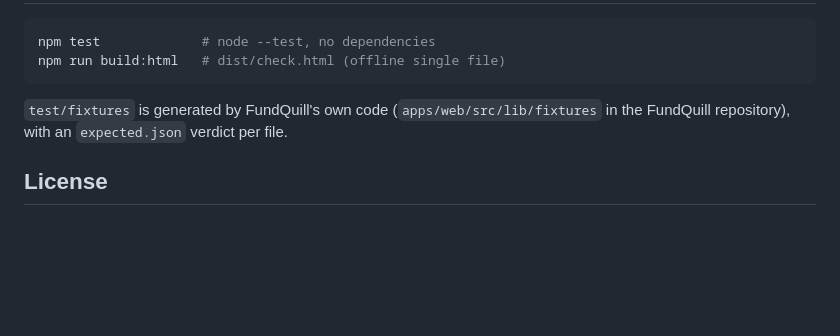
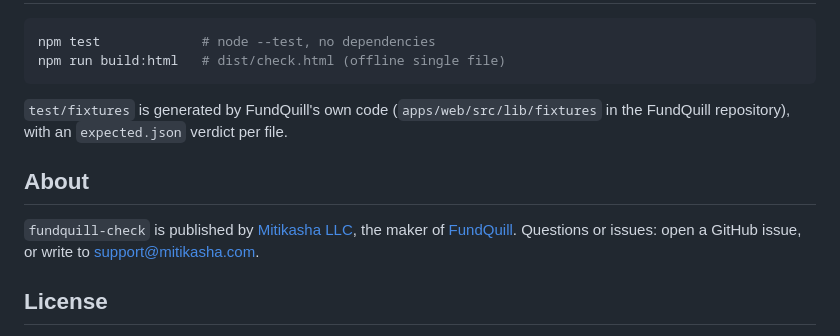
Before and after one commit to mitikasha-llc/fundquill-check, a Markdown page: README.md, the part around the change. Drawn GitHub-style; blank space fills up the shorter version.

Commit message:
docs(readme): link to Mitikasha LLC (mitikasha.com) and the support address

```diff
--- a/README.md
+++ b/README.md
@@ -93,6 +93,11 @@ npm run build:html   # dist/check.html (offline single file)
 `test/fixtures` is generated by FundQuill's own code (`apps/web/src/lib/fixtures` in the FundQuill
 repository), with an `expected.json` verdict per file.
 
+## About
+
+`fundquill-check` is published by [Mitikasha LLC](https://mitikasha.com), the maker of [FundQuill](https://fundquill.com).
+Questions or issues: open a GitHub issue, or write to support@mitikasha.com.
+
 ## License
 
 MIT. See [LICENSE](LICENSE). The FundQuill engine is not part of this repository and remains
```
